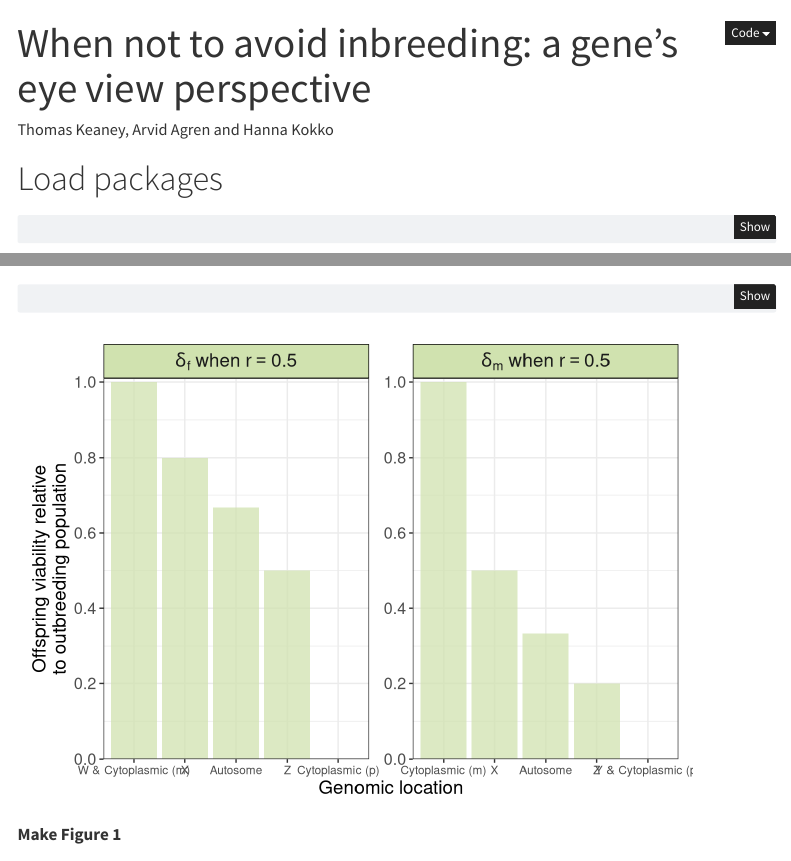
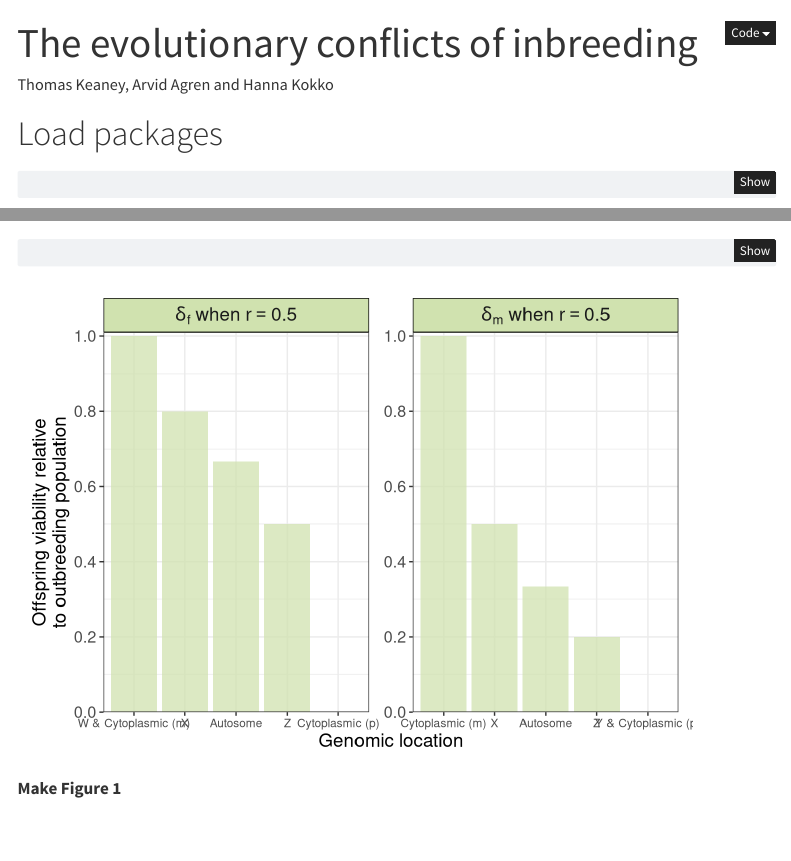
Before and after one commit to tomkeaney/Selfish_inbreeding, a Quarto document (index.qmd): the page in a window 1100 px wide, from its top, and a second part further down, joined at a grey line. Rendered offline with R 4.5, knitr and Pandoc in place of Quarto, with nearby package versions; code that draws random numbers runs with fixed seeds of ours; some code elsewhere in the file could not run offline; menus at the side of the page are left out.

Commit message:
a few typos fixed

```diff
--- a/index.qmd
+++ b/index.qmd
@@ -1,5 +1,5 @@
 ---
-title: "When not to avoid inbreeding: a gene's eye view perspective"
+title: "The evolutionary conflicts of inbreeding"
 author: "Thomas Keaney, Arvid Agren and Hanna Kokko"
 execute:
   warning: false
```
Also changed, not shown: docs/search.json, index.qmd (2 more changed lines).
